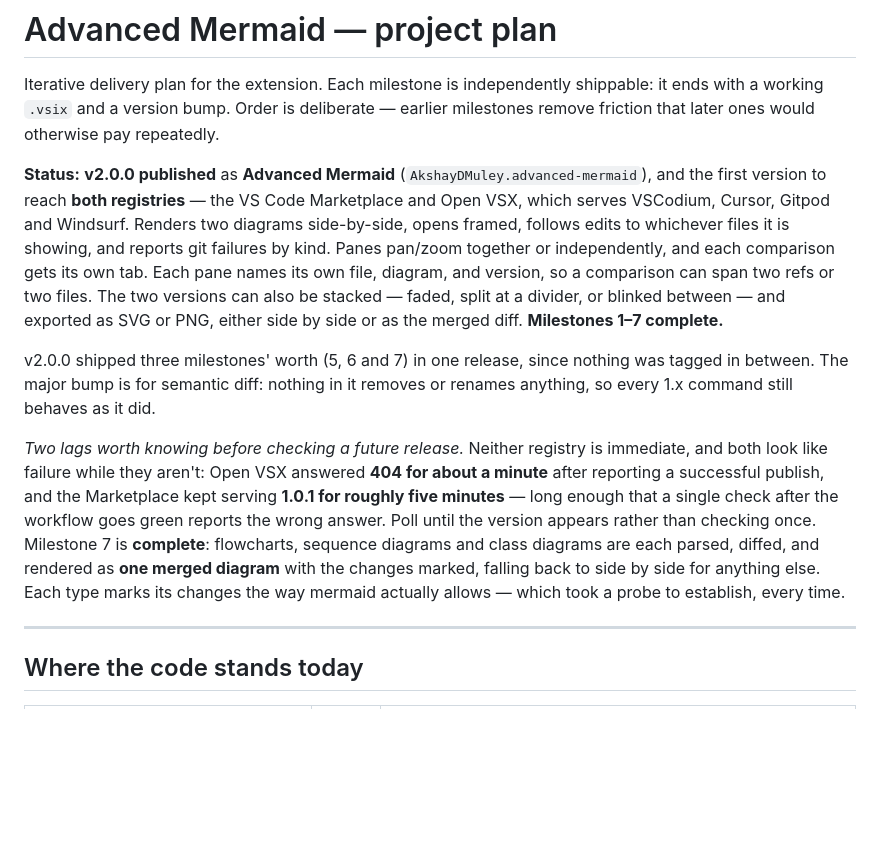
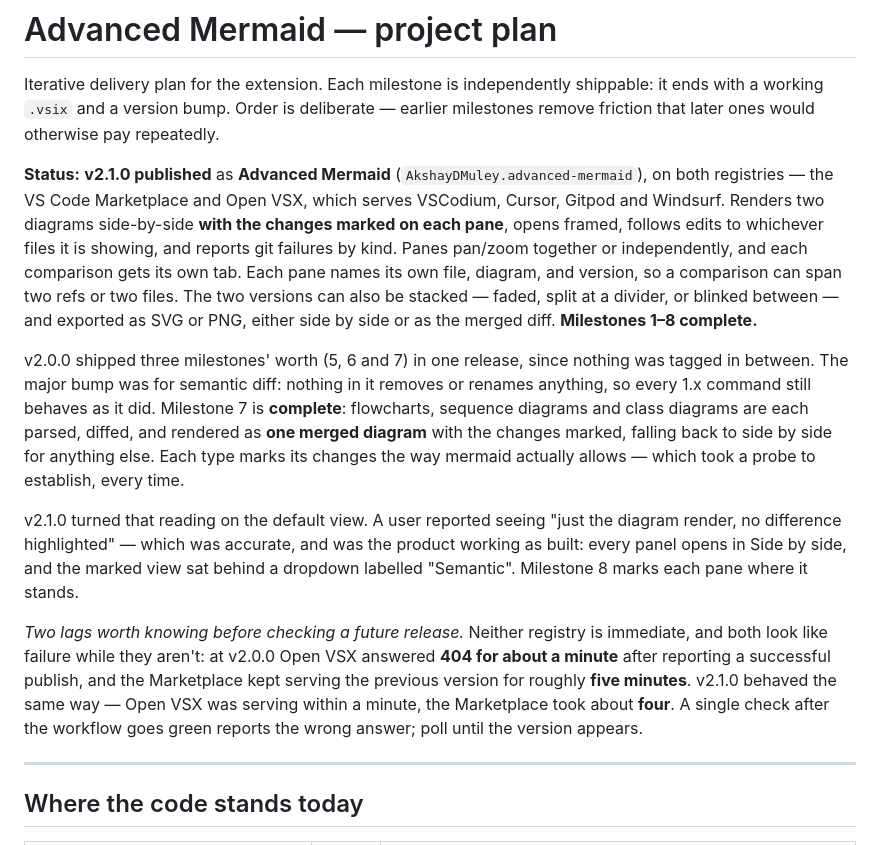
Before and after one commit to akshaymuley/advancedmermaid, a Markdown page: PLAN.md, the part around one of its changes. GitHub-like rendering; blank space fills up the shorter version.

```diff
--- a/PLAN.md
+++ b/PLAN.md
@@ -4,28 +4,35 @@ Iterative delivery plan for the extension. Each milestone is independently shipp
 it ends with a working `.vsix` and a version bump. Order is deliberate — earlier
 milestones remove friction that later ones would otherwise pay repeatedly.
 
-**Status:** **v2.0.0 published** as **Advanced Mermaid** (`AkshayDMuley.advanced-mermaid`), and the
-first version to reach **both registries** — the VS Code Marketplace and Open VSX, which serves
-VSCodium, Cursor, Gitpod and Windsurf. Renders two
-diagrams side-by-side, opens framed, follows edits to whichever files it is showing, and reports git
+**Status:** **v2.1.0 published** as **Advanced Mermaid** (`AkshayDMuley.advanced-mermaid`), on both
+registries — the VS Code Marketplace and Open VSX, which serves VSCodium, Cursor, Gitpod and
+Windsurf. Renders two
+diagrams side-by-side **with the changes marked on each pane**, opens framed, follows edits to
+whichever files it is showing, and reports git
 failures by kind. Panes pan/zoom together or independently, and each comparison gets its own tab.
 Each pane names its own file, diagram, and version, so a comparison can span two refs or two files.
 The two versions can also be stacked — faded, split at a divider, or blinked between — and exported
-as SVG or PNG, either side by side or as the merged diff. **Milestones 1–7 complete.**
+as SVG or PNG, either side by side or as the merged diff. **Milestones 1–8 complete.**
 
 v2.0.0 shipped three milestones' worth (5, 6 and 7) in one release, since nothing was tagged in
-between. The major bump is for semantic diff: nothing in it removes or renames anything, so every
-1.x command still behaves as it did.
-
-*Two lags worth knowing before checking a future release.* Neither registry is immediate, and both
-look like failure while they aren't: Open VSX answered **404 for about a minute** after reporting a
-successful publish, and the Marketplace kept serving **1.0.1 for roughly five minutes** — long
-enough that a single check after the workflow goes green reports the wrong answer. Poll until the
-version appears rather than checking once. Milestone 7
+between. The major bump was for semantic diff: nothing in it removes or renames anything, so every
+1.x command still behaves as it did. Milestone 7
 is **complete**: flowcharts, sequence diagrams and class diagrams are each parsed, diffed, and
 rendered as **one merged diagram** with the changes marked, falling back to side by side for
 anything else. Each type marks its changes the way mermaid actually allows — which took a probe
 to establish, every time.
+
+v2.1.0 turned that reading on the default view. A user reported seeing "just the diagram render,
+no difference highlighted" — which was accurate, and was the product working as built: every panel
+opens in Side by side, and the marked view sat behind a dropdown labelled "Semantic". Milestone 8
+marks each pane where it stands.
+
+*Two lags worth knowing before checking a future release.* Neither registry is immediate, and both
+look like failure while they aren't: at v2.0.0 Open VSX answered **404 for about a minute** after
+reporting a successful publish, and the Marketplace kept serving the previous version for roughly
+**five minutes**. v2.1.0 behaved the same way — Open VSX was serving within a minute, the
+Marketplace took about **four**. A single check after the workflow goes green reports the wrong
+answer; poll until the version appears.
 
 ---
 
```
Also changed, not shown: other parts of PLAN.md (+58 -0 lines), README.md (+1 -0 lines), RELEASING.md (+11 -2 lines).
